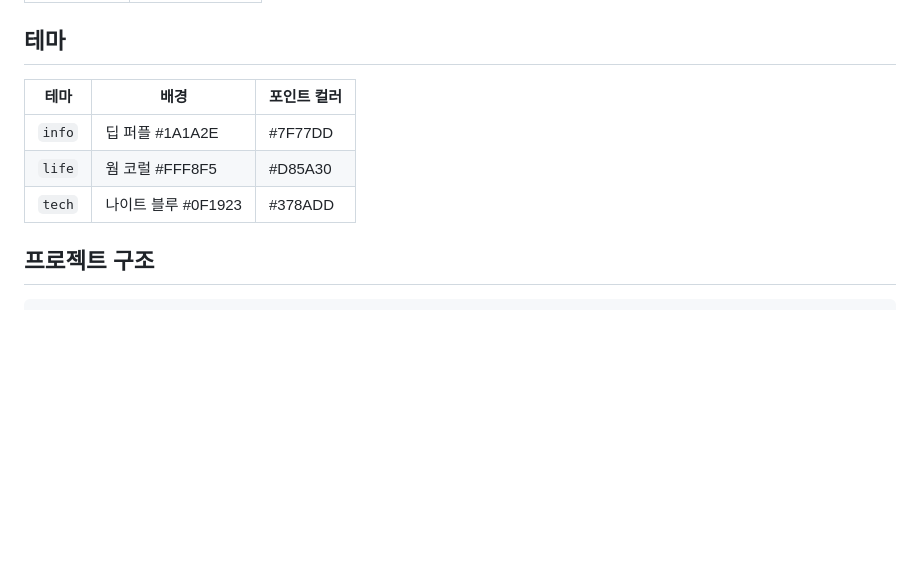
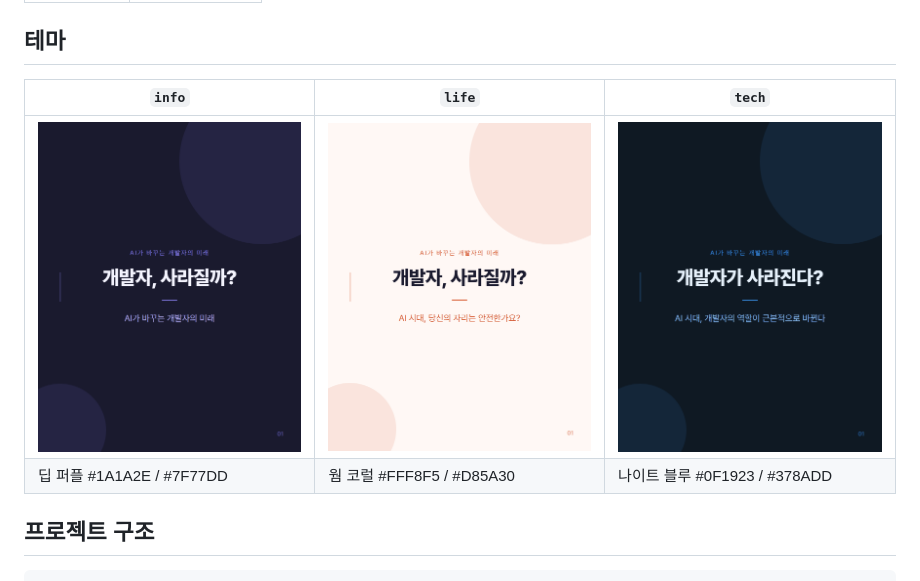
Before and after one commit to yeram109/instagram-cardnews-automation, a Markdown page: README.md, the part around the change. Rendered like a GitHub page; pictures changed too: assets/slide_01_info.png (added), assets/slide_01_life.png (added); blank space fills up the shorter version.

Commit message:
Add per-theme cover previews to README
Co-Authored-By: Claude Sonnet 4.6 <noreply@anthropic.com>

```diff
--- a/README.md
+++ b/README.md
@@ -123,11 +123,10 @@ images/
 
 ## 테마
 
-| 테마 | 배경 | 포인트 컬러 |
-|------|------|------------|
-| `info` | 딥 퍼플 #1A1A2E | #7F77DD |
-| `life` | 웜 코럴 #FFF8F5 | #D85A30 |
-| `tech` | 나이트 블루 #0F1923 | #378ADD |
+| `info` | `life` | `tech` |
+|--------|--------|--------|
+| ![info](assets/slide_01_info.png) | ![life](assets/slide_01_life.png) | ![tech](assets/slide_01.png) |
+| 딥 퍼플 #1A1A2E / #7F77DD | 웜 코럴 #FFF8F5 / #D85A30 | 나이트 블루 #0F1923 / #378ADD |
 
 ## 프로젝트 구조
 
```
